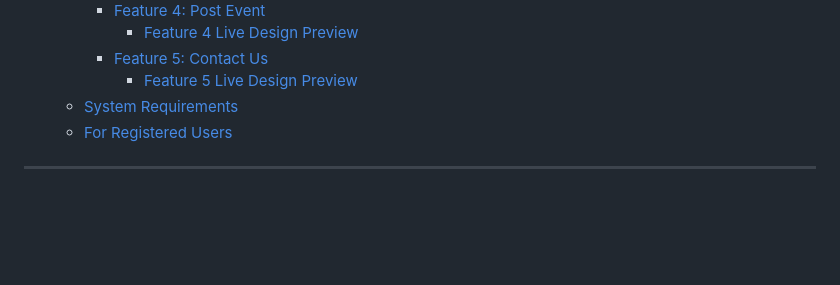
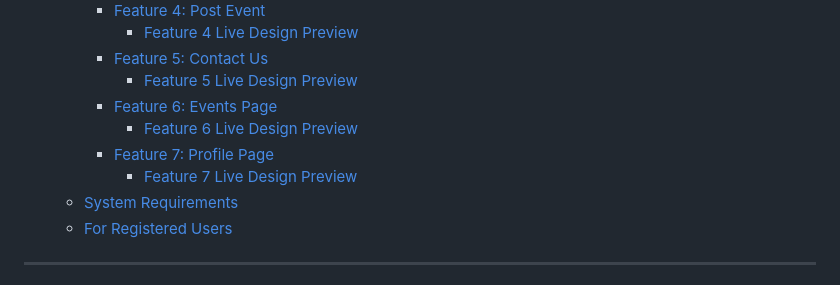
Before and after one commit to mohy-walid/Event, a Markdown page: README.md, the part around the change printed below. Drawn GitHub-style; blank space fills up the shorter version.

```diff
--- a/README.md
+++ b/README.md
@@ -20,6 +20,10 @@ It also supports volunteering opportunities, posting new events, and contacting
       - [Feature 4 Live Design Preview](#feature-4-live-design-preview)
     - [Feature 5: Contact Us](#feature-5-contact-us)
       - [Feature 5 Live Design Preview](#feature-5-live-design-preview)
+    - [Feature 6: Events Page](#feature-6-events-page)
+      - [Feature 6 Live Design Preview](#feature-6-live-design-preview)
+    - [Feature 7: Profile Page](#feature-7-profile-page)
+      - [Feature 7 Live Design Preview](#feature-7-live-design-preview)
   - [System Requirements](#system-requirements)
   - [For Registered Users](#for-registered-users)
 
```
Also changed, not shown: other parts of README.md (+42 -0 lines), img/profile.png (added), 1 other file.
